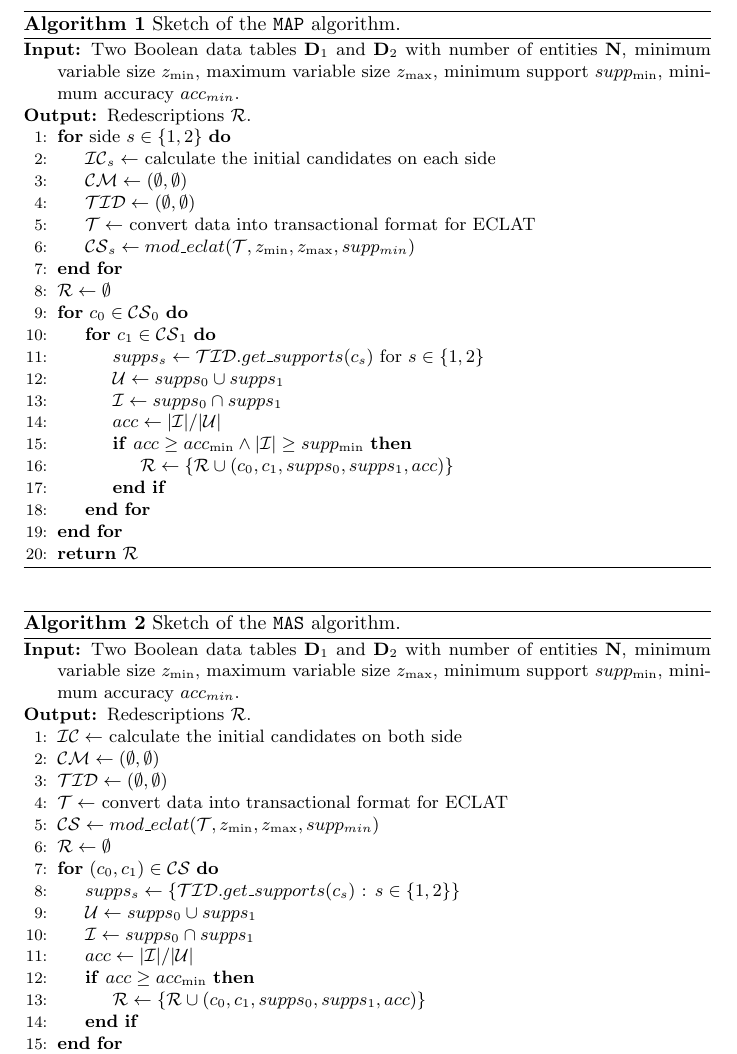
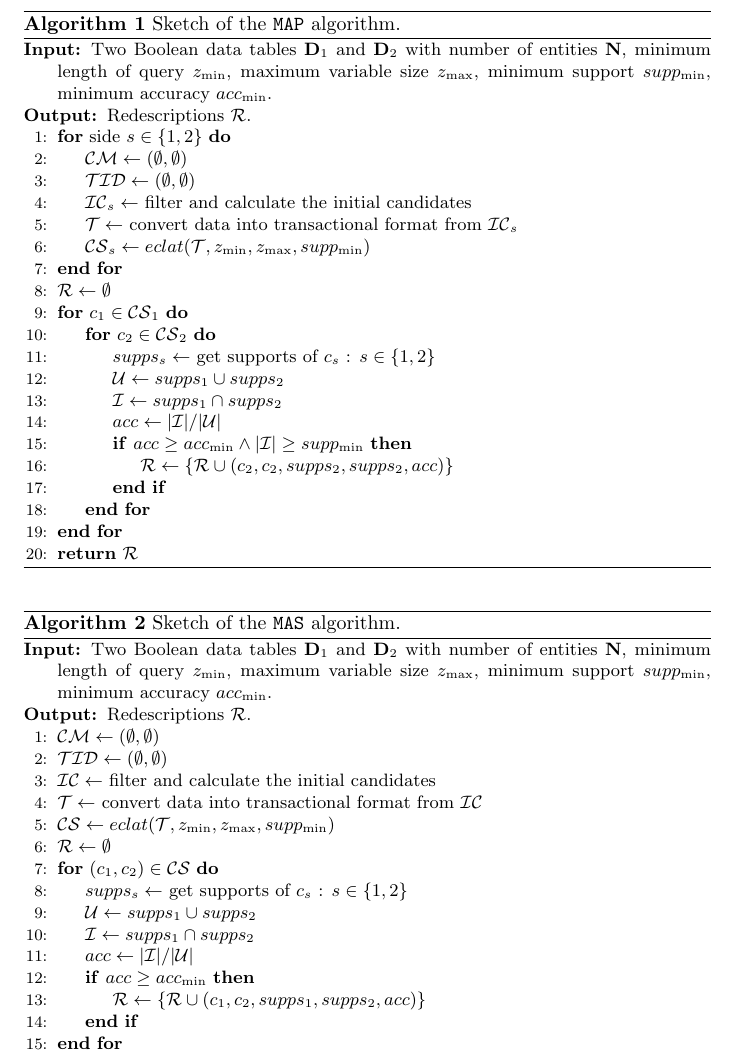
Before and after one commit to envil/redescription-mining, a LaTeX thesis (thesis/pseudo codes/map-mas.tex): part of the page, cut so that both start at the same text. Compiled offline with pdfLaTeX.

Commit message:
Fixed pseudo code according to EG comments

```diff
--- a/thesis/pseudo codes/map-mas.tex
+++ b/thesis/pseudo codes/map-mas.tex
@@ -78,24 +78,24 @@
   \label{alg:MAP}
 \begin{algorithmic}[1]
 \small
-  \Require Two Boolean data tables $\Table_1$ and $\Table_2$ with number of entities $\DataSize$, minimum variable size $z_{\min}$, maximum variable size $z_{\max}$, minimum support $supp_{\min}$, minimum accuracy $acc_{min}$.
+  \Require Two Boolean data tables $\Table_1$ and $\Table_2$ with number of entities $\DataSize$, minimum length of query $z_{\min}$, maximum variable size $z_{\max}$, minimum support $supp_{\min}$, minimum accuracy $acc_{\min}$.
   \Ensure Redescriptions $\mathcal{R}$.
   \For{side $s \in \{1, 2\}$} %\Comment{for each view separately}
-    \State $\InitialCandidates_s \gets$ calculate the initial candidates on each side \label{alg:MAP:mine} %\Comment{compute the initial candidates}
-    \State $\CandidatesMap \gets (\emptyset, \emptyset)$
-    \State $\TIDList \gets (\emptyset, \emptyset)$
-    \State $\Tract \gets$ convert data into transactional format for ECLAT
-    \State $\CandStore_s \gets mod\_eclat(\Tract, z_{\min}, z_{\max}, supp_{min})$
+  \State $\CandidatesMap \gets (\emptyset, \emptyset)$
+  \State $\TIDList \gets (\emptyset, \emptyset)$
+  \State $\InitialCandidates_s \gets$ filter and calculate the initial candidates \label{alg:MAP:mine} %\Comment{compute the initial candidates}
+    \State $\Tract \gets$ convert data into transactional format from $\InitialCandidates_s$
+    \State $\CandStore_s \gets eclat(\Tract, z_{\min}, z_{\max}, supp_{\min})$
   \EndFor
   \State $\Redescription \gets \emptyset$
-  \For{$\candidate_0 \in \CandStore_0$}
   \For{$\candidate_1 \in \CandStore_1$}
-      \State $supps_s \gets \TIDList.get\_supports(\candidate_s)$ for $s \in \{1, 2\}$
-      \State $\UnionSupp \gets supps_0 \cup supps_1$
-      \State $\IntersectSupp \gets supps_0 \cap supps_1$
+  \For{$\candidate_2 \in \CandStore_2$}
+      \State $supps_s \gets$ get supports of $\candidate_s$ : $s \in \{1, 2\}$
+      \State $\UnionSupp \gets supps_1 \cup supps_2$
+      \State $\IntersectSupp \gets supps_1 \cap supps_2$
       \State $\accuracy \gets |\IntersectSupp|/|\UnionSupp|$
       \If {$\accuracy \geq \accuracy_{\min} \land |\IntersectSupp| \geq supp_{\min}$}
-        \State $\Redescription \gets \{\Redescription \cup (\candidate_0, \candidate_1, supps_0, supps_1, acc)\}$
+        \State $\Redescription \gets \{\Redescription \cup (\candidate_2, \candidate_2, supps_2, supps_2, acc)\}$
       \EndIf
     \EndFor
   \EndFor
@@ -108,21 +108,21 @@
   \label{alg:MAS}
 \begin{algorithmic}[1]
 \small
-  \Require Two Boolean data tables $\Table_1$ and $\Table_2$ with number of entities $\DataSize$, minimum variable size $z_{\min}$, maximum variable size $z_{\max}$, minimum support $supp_{\min}$, minimum accuracy $acc_{min}$.
+  \Require Two Boolean data tables $\Table_1$ and $\Table_2$ with number of entities $\DataSize$, minimum length of query $z_{\min}$, maximum variable size $z_{\max}$, minimum support $supp_{\min}$, minimum accuracy $acc_{\min}$.
   \Ensure Redescriptions $\mathcal{R}$.
-  \State $\InitialCandidates \gets$ calculate the initial candidates on both side \label{alg:MAS:mine} %\Comment{compute the initial candidates}
   \State $\CandidatesMap \gets (\emptyset, \emptyset)$
   \State $\TIDList \gets (\emptyset, \emptyset)$
-  \State $\Tract \gets$ convert data into transactional format for ECLAT
-  \State $\CandStore \gets mod\_eclat(\Tract, z_{\min}, z_{\max}, supp_{min})$
+  \State $\InitialCandidates \gets$ filter and calculate the initial candidates \label{alg:MAS:mine} %\Comment{compute the initial candidates}
+  \State $\Tract \gets$ convert data into transactional format from $\InitialCandidates$
+  \State $\CandStore \gets eclat(\Tract, z_{\min}, z_{\max}, supp_{\min})$
   \State $\Redescription \gets \emptyset$
-  \For{$(\candidate_0, \candidate_1) \in \CandStore$}
-    \State $supps_s \gets \{\TIDList.get\_supports(\candidate_s)$ : $s \in \{1, 2\}\}$
-    \State $\UnionSupp \gets supps_0 \cup supps_1$
-    \State $\IntersectSupp \gets supps_0 \cap supps_1$
+  \For{$(\candidate_1, \candidate_2) \in \CandStore$}
+    \State $supps_s \gets$ get supports of $\candidate_s$ : $s \in \{1, 2\}$
+    \State $\UnionSupp \gets supps_1 \cup supps_2$
+    \State $\IntersectSupp \gets supps_1 \cap supps_2$
     \State $\accuracy \gets |\IntersectSupp|/|\UnionSupp|$
     \If {$\accuracy \geq \accuracy_{\min}$}
-      \State $\Redescription \gets \{\Redescription \cup (\candidate_0, \candidate_1, supps_0, supps_1, acc)\}$
+      \State $\Redescription \gets \{\Redescription \cup (\candidate_1, \candidate_2, supps_1, supps_2, acc)\}$
     \EndIf
   \EndFor
   \State \Return $\Redescription$
```
